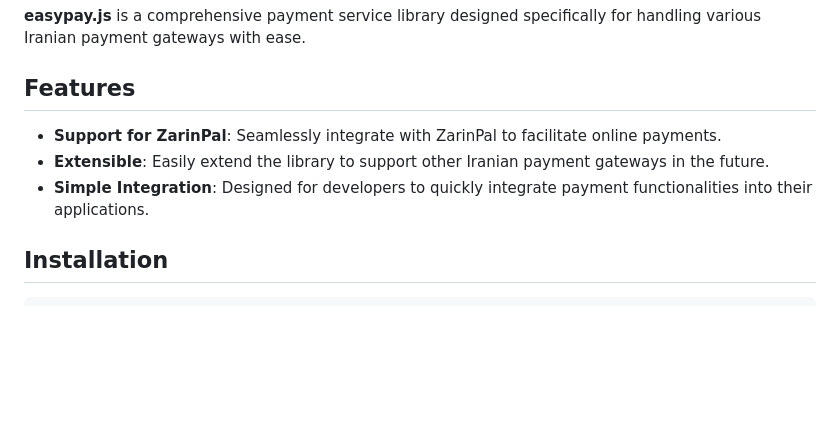
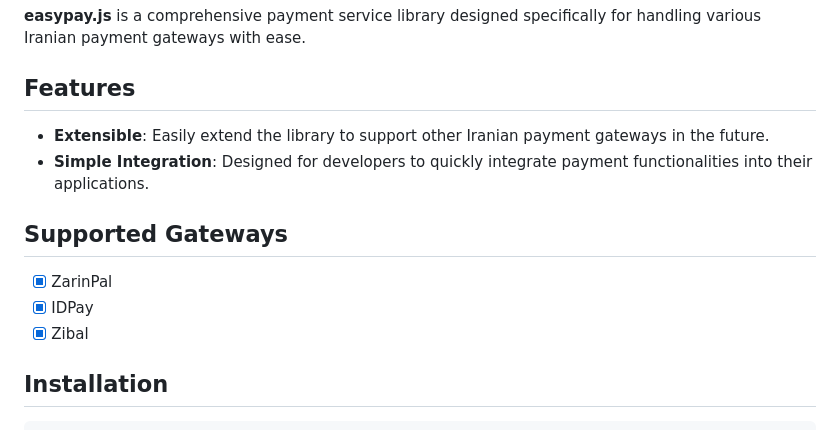
Before and after one commit to sajjadmrx/easypay-js, a Markdown page: README.md, the part around the change. Drawn GitHub-style; blank space fills up the shorter version.

```diff
--- a/README.md
+++ b/README.md
@@ -7,10 +7,13 @@
 **easypay.js** is a comprehensive payment service library designed specifically for handling various Iranian payment gateways with ease.
 
 ## Features
-
-- **Support for ZarinPal**: Seamlessly integrate with ZarinPal to facilitate online payments.
 - **Extensible**: Easily extend the library to support other Iranian payment gateways in the future.
 - **Simple Integration**: Designed for developers to quickly integrate payment functionalities into their applications.
+
+## Supported Gateways
+- [x] ZarinPal
+- [x] IDPay
+- [x] Zibal
 
 ## Installation
 
```
